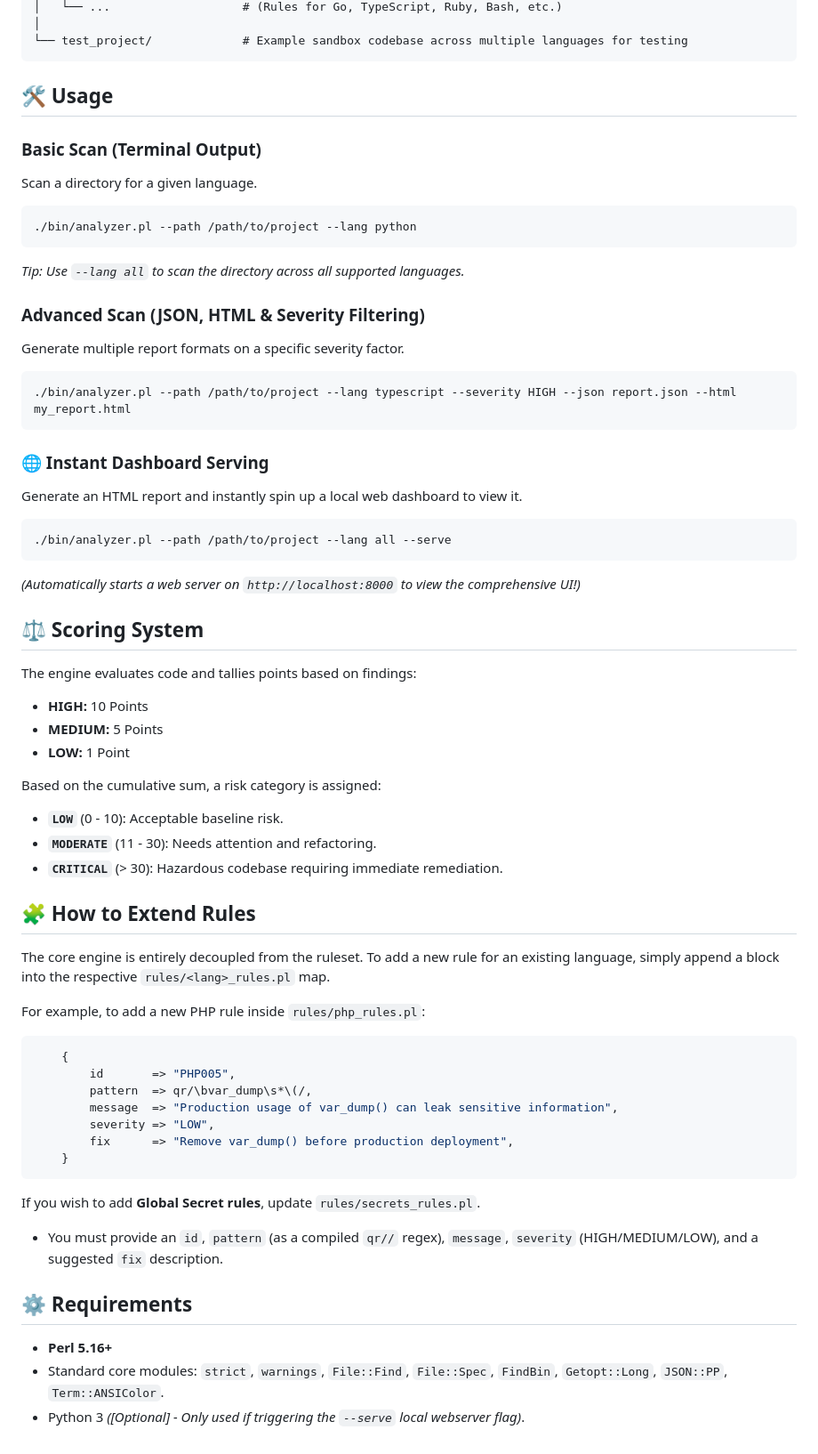
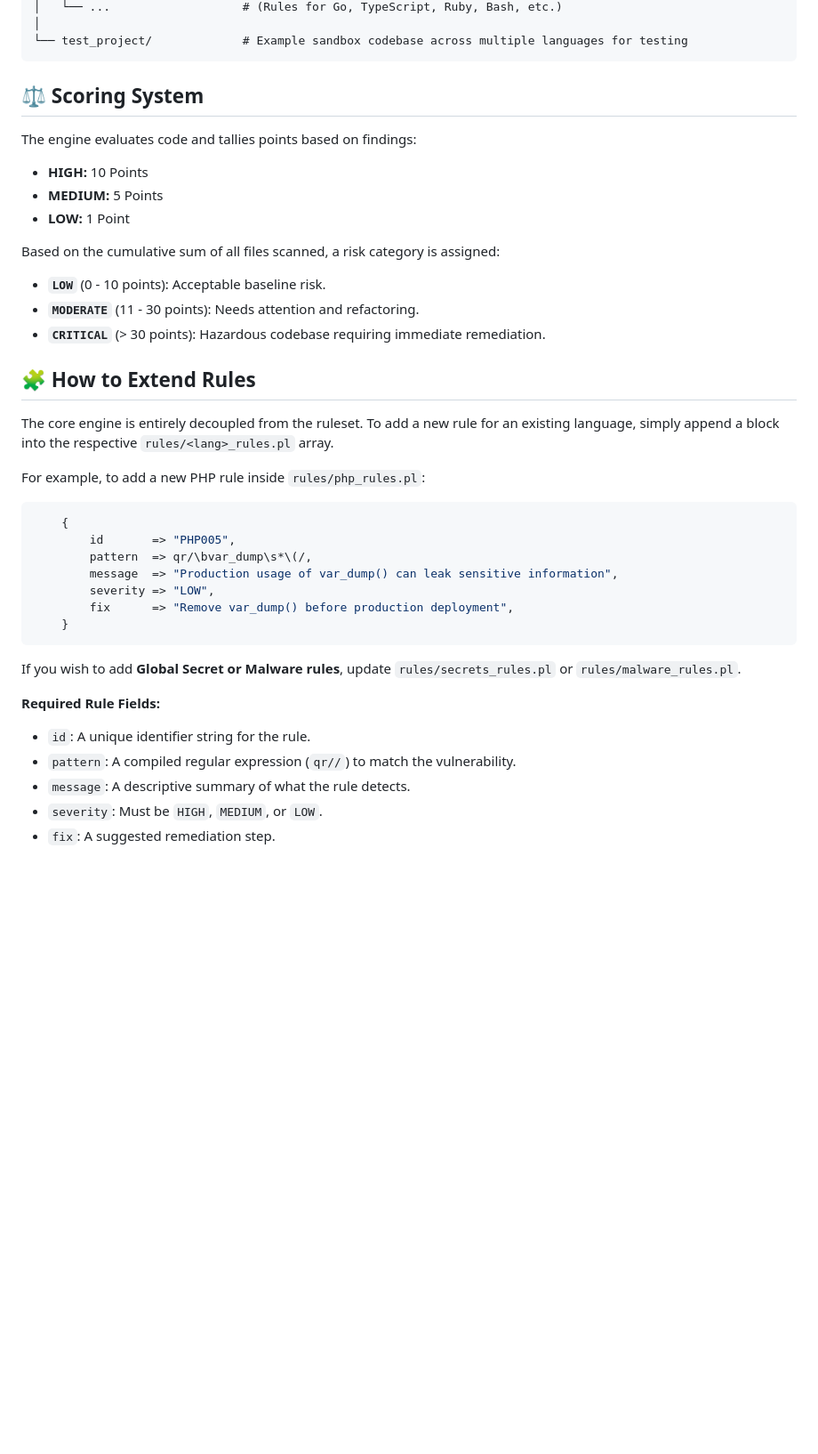
Before and after one commit to OminduD/code_analyzer, a Markdown page: README.md, the part around one of its changes. Shown at 89% size. GitHub-like rendering; blank space fills up the shorter version.

````diff
--- a/README.md
+++ b/README.md
@@ -40,28 +116,6 @@ code_analyzer/
 │
 └── test_project/             # Example sandbox codebase across multiple languages for testing
 ```
-
-## 🛠️ Usage
-
-### Basic Scan (Terminal Output)
-Scan a directory for a given language.
-```bash
-./bin/analyzer.pl --path /path/to/project --lang python
-```
-*Tip: Use `--lang all` to scan the directory across all supported languages.*
-
-### Advanced Scan (JSON, HTML & Severity Filtering)
-Generate multiple report formats on a specific severity factor.
-```bash
-./bin/analyzer.pl --path /path/to/project --lang typescript --severity HIGH --json report.json --html my_report.html
-```
-
-### 🌐 Instant Dashboard Serving
-Generate an HTML report and instantly spin up a local web dashboard to view it.
-```bash
-./bin/analyzer.pl --path /path/to/project --lang all --serve
-```
-*(Automatically starts a web server on `http://localhost:8000` to view the comprehensive UI!)*
 
 ## ⚖️ Scoring System
 The engine evaluates code and tallies points based on findings:
@@ -69,14 +123,14 @@ The engine evaluates code and tallies points based on findings:
 * **MEDIUM:** 5 Points
 * **LOW:** 1 Point
 
-Based on the cumulative sum, a risk category is assigned:
-- **`LOW`** (0 - 10): Acceptable baseline risk.
-- **`MODERATE`** (11 - 30): Needs attention and refactoring.
-- **`CRITICAL`** (> 30): Hazardous codebase requiring immediate remediation.
+Based on the cumulative sum of all files scanned, a risk category is assigned:
+- **`LOW`** (0 - 10 points): Acceptable baseline risk.
+- **`MODERATE`** (11 - 30 points): Needs attention and refactoring.
+- **`CRITICAL`** (> 30 points): Hazardous codebase requiring immediate remediation.
 
 ## 🧩 How to Extend Rules
 
-The core engine is entirely decoupled from the ruleset. To add a new rule for an existing language, simply append a block into the respective `rules/<lang>_rules.pl` map.
+The core engine is entirely decoupled from the ruleset. To add a new rule for an existing language, simply append a block into the respective `rules/<lang>_rules.pl` array.
 
 For example, to add a new PHP rule inside `rules/php_rules.pl`:
 ```perl
@@ -88,11 +142,11 @@ For example, to add a new PHP rule inside `rules/php_rules.pl`:
         fix      => "Remove var_dump() before production deployment",
     }
 ```
-If you wish to add **Global Secret rules**, update `rules/secrets_rules.pl`.
+If you wish to add **Global Secret or Malware rules**, update `rules/secrets_rules.pl` or `rules/malware_rules.pl`.
 
-* You must provide an `id`, `pattern` (as a compiled `qr//` regex), `message`, `severity` (HIGH/MEDIUM/LOW), and a suggested `fix` description.
-
-## ⚙️ Requirements
-- **Perl 5.16+**
-- Standard core modules: `strict`, `warnings`, `File::Find`, `File::Spec`, `FindBin`, `Getopt::Long`, `JSON::PP`, `Term::ANSIColor`.
-- Python 3 *([Optional] - Only used if triggering the `--serve` local webserver flag)*.
+**Required Rule Fields:**
+- `id`: A unique identifier string for the rule.
+- `pattern`: A compiled regular expression (`qr//`) to match the vulnerability.
+- `message`: A descriptive summary of what the rule detects.
+- `severity`: Must be `HIGH`, `MEDIUM`, or `LOW`.
+- `fix`: A suggested remediation step.
````
Also changed, not shown: other parts of README.md (+85 -9 lines).
